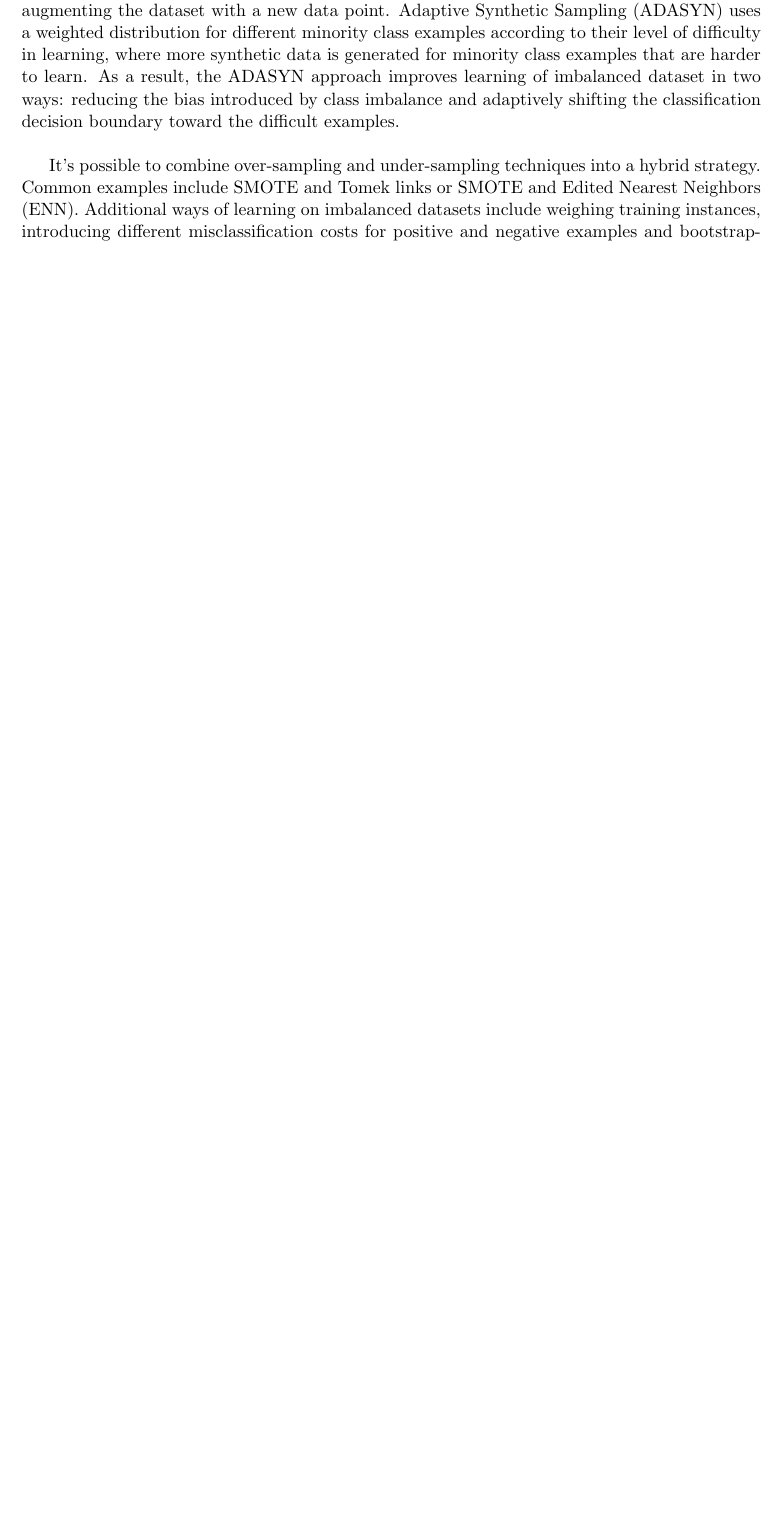
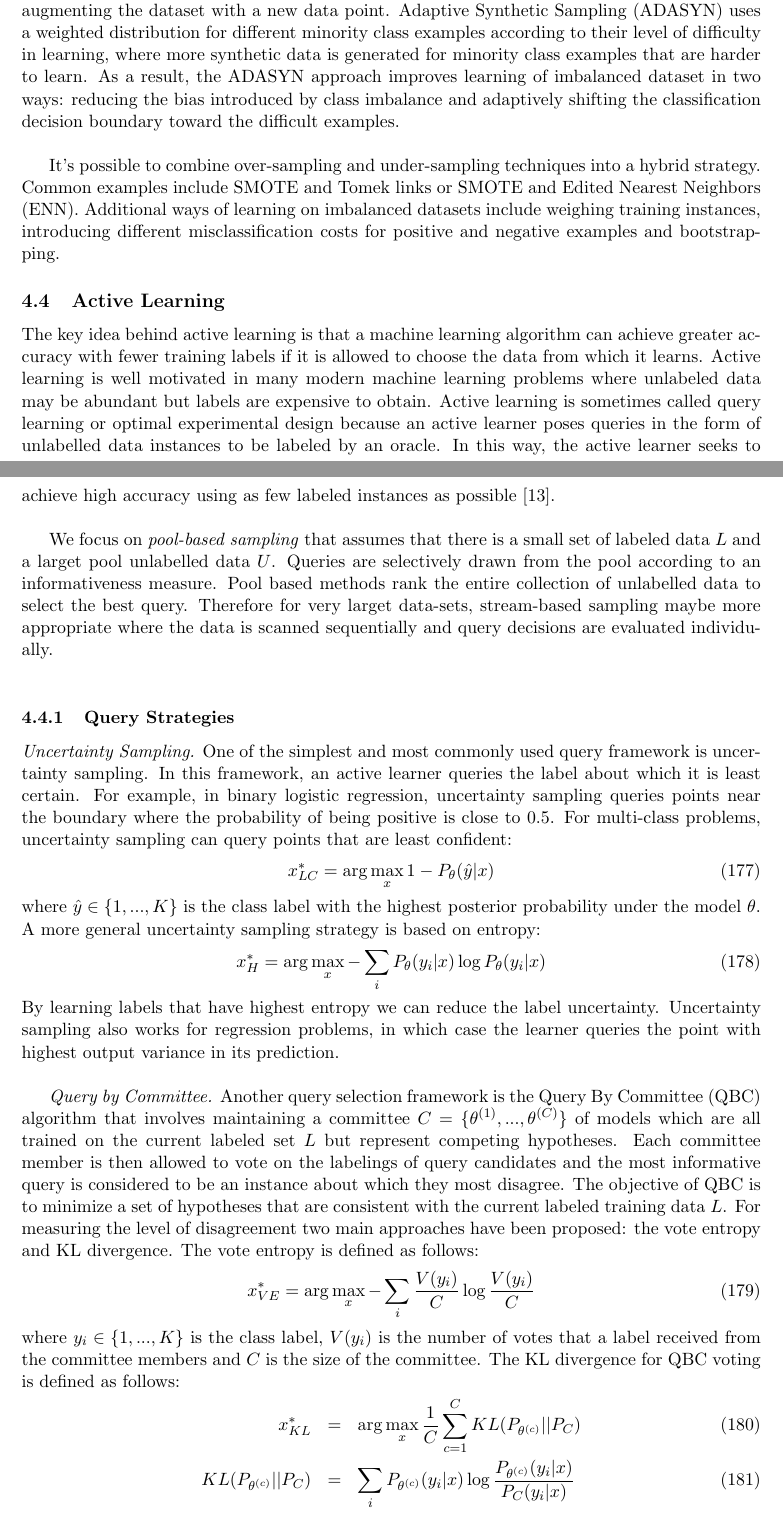
Before and after one commit to vsmolyakov/thesis, a LaTeX document (latex/research_journal.tex, which reads latex/misc.tex): part of page 37 of 38 before the commit and two parts of pages 37 and 38 of 40 after it, the two joined at a grey line, cut so that both start at the same text, the shorter picture padded with empty space. Compiled offline with pdfLaTeX.

Commit message:
active learning
active learning

```diff
--- a/latex/misc.tex
+++ b/latex/misc.tex
@@ -298,3 +298,36 @@ Most classification algorithms will only perform optimally when the number of sa
 \textit{Oversampling strategies}. Oversampling methods append data to the minority class of the original dataset as shown in Figure \ref{fig:oversampling}. Random Over Sampler simply adds data points to the minority class uniformly at random. Synthetic Minority Oversampling Technique (SMOTE) generates synthetic examples by finding $K$ nearest neighbors in the feature space and generating a new data point along the line segments joining any of the $K$ minority class nearest neighbors. Synthetic samples are generated in the following way: take the difference between the feature vector (sample) under consideration and its nearest neighbor, multiply this difference by a random number between $0$ and $1$ and add it to the feature vector under consideration thus augmenting the dataset with a new data point. Adaptive Synthetic Sampling (ADASYN) uses a weighted distribution for different minority class examples according to their level of difficulty in learning, where more synthetic data is generated for minority class examples that are harder to learn. As a result, the ADASYN approach improves learning of imbalanced dataset in two ways: reducing the bias introduced by class imbalance and adaptively shifting the classification decision boundary toward the difficult examples.\\
 
 It's possible to combine over-sampling and under-sampling techniques into a hybrid strategy. Common examples include SMOTE and Tomek links or SMOTE and Edited Nearest Neighbors (ENN). Additional ways of learning on imbalanced datasets include weighing training instances, introducing different misclassification costs for positive and negative examples and bootstrapping.
+
+
+\subsection{Active Learning}
+
+The key idea behind active learning is that a machine learning algorithm can achieve greater accuracy with fewer training labels if it is allowed to choose the data from which it learns. Active learning is well motivated in many modern machine learning problems where unlabeled data may be abundant but labels are expensive to obtain. Active learning is sometimes called query learning or optimal experimental design because an active learner poses queries in the form of unlabelled data instances to be labeled by an oracle. In this way, the active learner seeks to achieve high accuracy using as few labeled instances as possible \cite{Settles2009}.\\
+
+We focus on \textit{pool-based sampling} that assumes that there is a small set of labeled data $L$ and a larget pool unlabelled data $U$. Queries are selectively drawn from the pool according to an informativeness measure. Pool based methods rank the entire collection of unlabelled data to select the best query. Therefore for very larget data-sets, stream-based sampling maybe more appropriate where the data is scanned sequentially and query decisions are evaluated individually.\\
+
+\subsubsection{Query Strategies}
+
+\textit{Uncertainty Sampling.} One of the simplest and most commonly used query framework is uncertainty sampling. In this framework, an active learner queries the label about which it is least certain. For example, in binary logistic regression, uncertainty sampling queries points near the boundary where the probability of being positive is close to $0.5$. For multi-class problems, uncertainty sampling can query points that are least confident:
+\begin{equation}
+    x_{LC}^{\ast} = \arg \max_x 1 - P_{\theta}(\hat{y}|x)
+\end{equation}
+where $\hat{y} \in \{1,...,K\}$ is the class label with the highest posterior probability under the model $\theta$. A more general uncertainty sampling strategy is based on entropy:
+\begin{equation}
+    x_{H}^{\ast} = \arg \max_x -\sum_i P_{\theta}(y_i|x)\log P_{\theta}(y_i|x)
+\end{equation}
+By learning labels that have highest entropy we can reduce the label uncertainty. Uncertainty sampling also works for regression problems, in which case the learner queries the point with highest output variance in its prediction.\\
+
+\textit{Query by Committee.} Another query selection framework is the Query By Committee (QBC) algorithm that involves maintaining a committee $C = \{\theta^{(1)},...,\theta^{(C)}\}$ of models which are all trained on the current labeled set $L$ but represent competing hypotheses. Each committee member is then allowed to vote on the labelings of query candidates and the most informative query is considered to be an instance about which they most disagree. The objective of QBC is to minimize a set of hypotheses that are consistent with the current labeled training data $L$. For measuring the level of disagreement two main approaches have been proposed: the vote entropy and KL divergence. The vote entropy is defined as follows:
+\begin{equation}
+    x_{VE}^{\ast} = \arg \max_x - \sum_i \frac{V(y_i)}{C} \log \frac{V(y_i)}{C}
+\end{equation}
+where $y_i \in \{1,...,K\}$ is the class label, $V(y_i)$ is the number of votes that a label received from the committee members and $C$ is the size of the committee. The KL divergence for QBC voting is defined as follows:
+\begin{eqnarray}
+    x_{KL}^{\ast} &=& \arg \max_x \frac{1}{C} \sum_{c=1}^{C} KL(P_{\theta^{(c)}}||P_C)\\
+    KL(P_{\theta^{(c)}}||P_C) &=& \sum_i P_{\theta^{(c)}}(y_i|x) \log \frac{P_{\theta^{(c)}}(y_i|x)}{P_C(y_i|x)}\\
+    P_C(y_i|x) &=& \frac{1}{C}\sum_{c=1}^{C}P_{\theta^{(c)}}(y_i|x)
+\end{eqnarray}
+where $\theta^{(c)}$ represents a member model of the committee and $P_C(y_i|x)$ is the consensus probability that $y_i$ is the correct label. The KL divergence metric considers the most informative query to be the one with the largest average difference between the label distributions of any one committee member and the consensus distribution.\\
+
+%\textit{Variance Reduction}.
```
Also changed, not shown: latex/research_journal.bib (+8 -0 lines), latex/research_journal.pdf, 1 other file.
